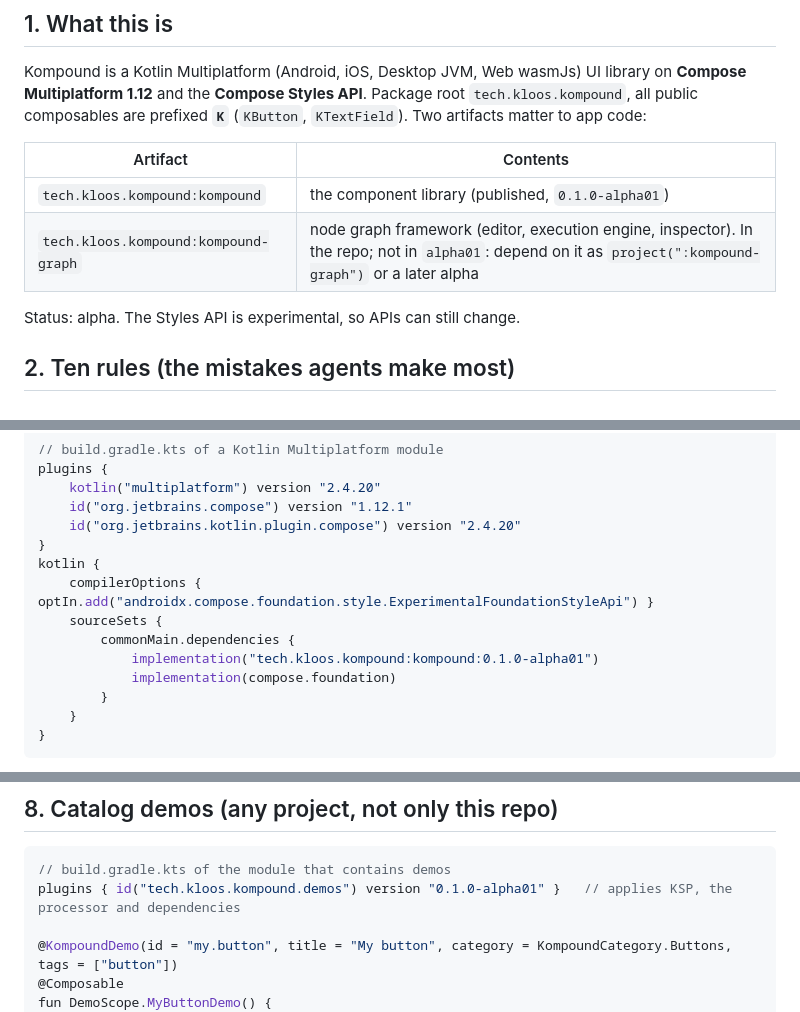
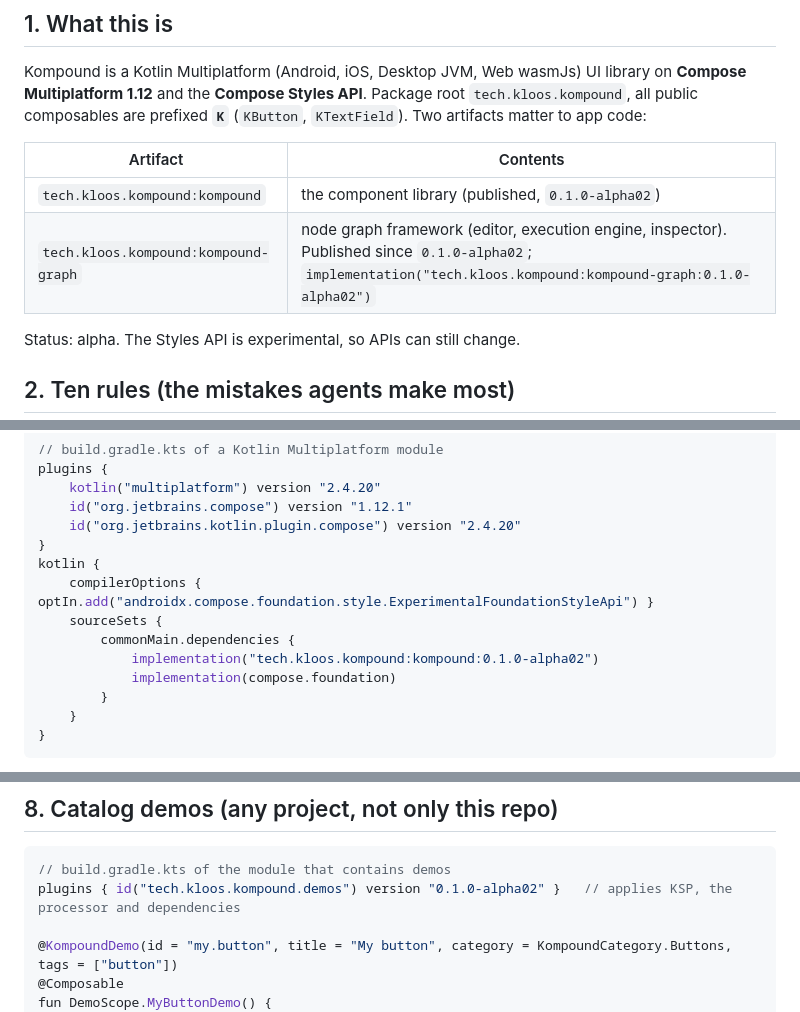
Before and after one commit to KloosTech/Kompound, a Markdown page: docs/AGENT_GUIDE.md, 3 parts joined by grey strips. Rendered like a GitHub page.

````diff
--- a/docs/AGENT_GUIDE.md
+++ b/docs/AGENT_GUIDE.md
@@ -12,8 +12,8 @@ Two artifacts matter to app code:
 
 | Artifact | Contents |
 |---|---|
-| `tech.kloos.kompound:kompound` | the component library (published, `0.1.0-alpha01`) |
-| `tech.kloos.kompound:kompound-graph` | node graph framework (editor, execution engine, inspector). In the repo; not in `alpha01`: depend on it as `project(":kompound-graph")` or a later alpha |
+| `tech.kloos.kompound:kompound` | the component library (published, `0.1.0-alpha02`) |
+| `tech.kloos.kompound:kompound-graph` | node graph framework (editor, execution engine, inspector). Published since `0.1.0-alpha02`; `implementation("tech.kloos.kompound:kompound-graph:0.1.0-alpha02")` |
 
 Status: alpha. The Styles API is experimental, so APIs can still change.
 
@@ -44,7 +44,7 @@ kotlin {
     compilerOptions { optIn.add("androidx.compose.foundation.style.ExperimentalFoundationStyleApi") }
     sourceSets {
         commonMain.dependencies {
-            implementation("tech.kloos.kompound:kompound:0.1.0-alpha01")
+            implementation("tech.kloos.kompound:kompound:0.1.0-alpha02")
             implementation(compose.foundation)
         }
     }
@@ -313,7 +313,7 @@ KNodeInspector(engine, node, state = state, execution = selectedExecution, param
 
 ```kotlin
 // build.gradle.kts of the module that contains demos
-plugins { id("tech.kloos.kompound.demos") version "0.1.0-alpha01" }   // applies KSP, the processor and dependencies
+plugins { id("tech.kloos.kompound.demos") version "0.1.0-alpha02" }   // applies KSP, the processor and dependencies
 
 @KompoundDemo(id = "my.button", title = "My button", category = KompoundCategory.Buttons, tags = ["button"])
 @Composable
````
Also changed, not shown: CHANGELOG.md (+3 -0 lines), README.md (+5 -2 lines).
